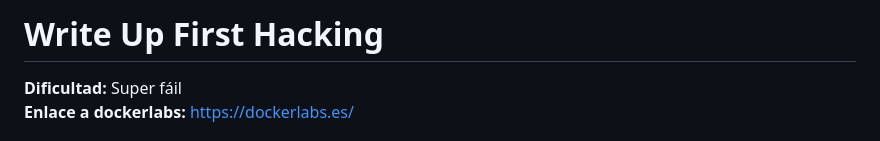
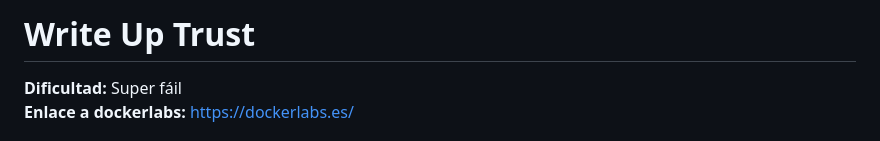
Before and after one commit to godack1905/ciberseguridad-portfolio, a Markdown page: WriteUps/Dockerlabs_Español/3_Trust.md, the part around the change. GitHub-like rendering.

```diff
--- a/WriteUps/Dockerlabs_Español/3_Trust.md
+++ b/WriteUps/Dockerlabs_Español/3_Trust.md
@@ -1,4 +1,4 @@
-# Write Up First Hacking
+# Write Up Trust
 
 **Dificultad:** Super fáil<br>
 **Enlace a dockerlabs:** https://dockerlabs.es/
```
